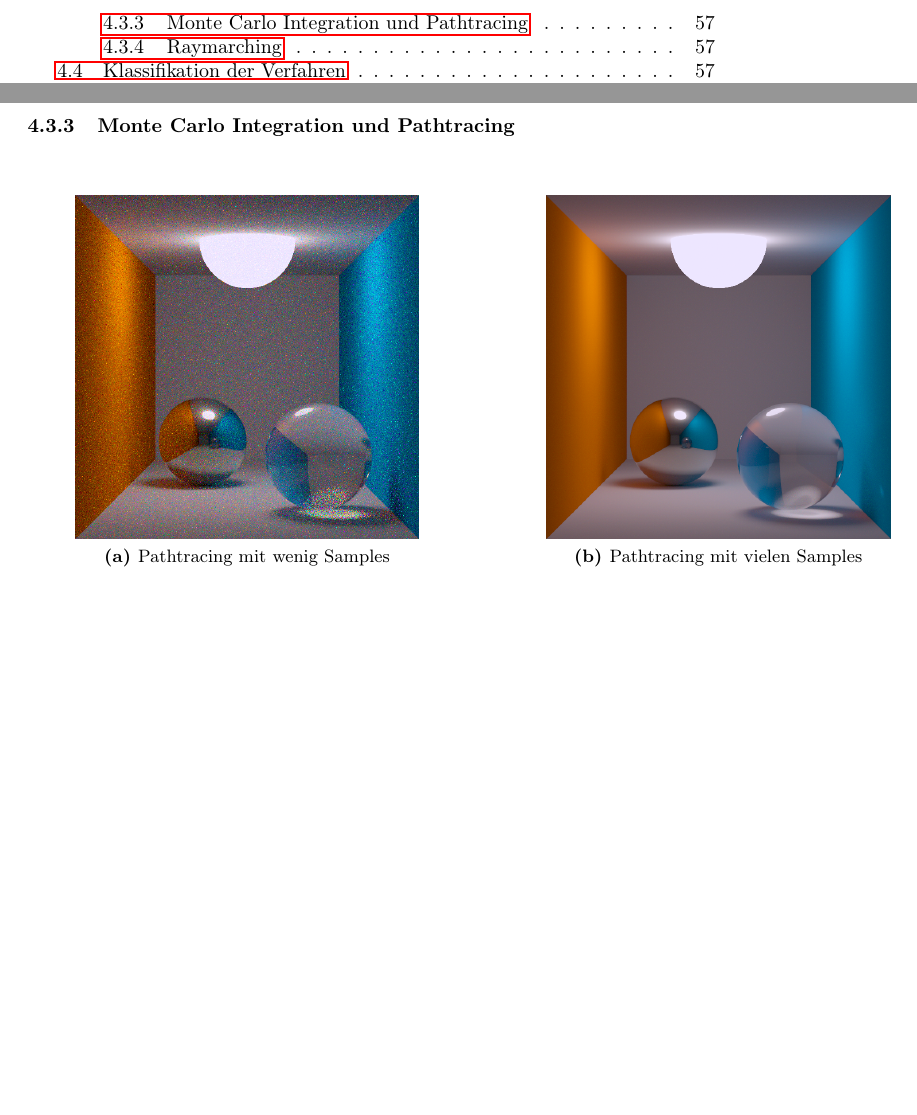
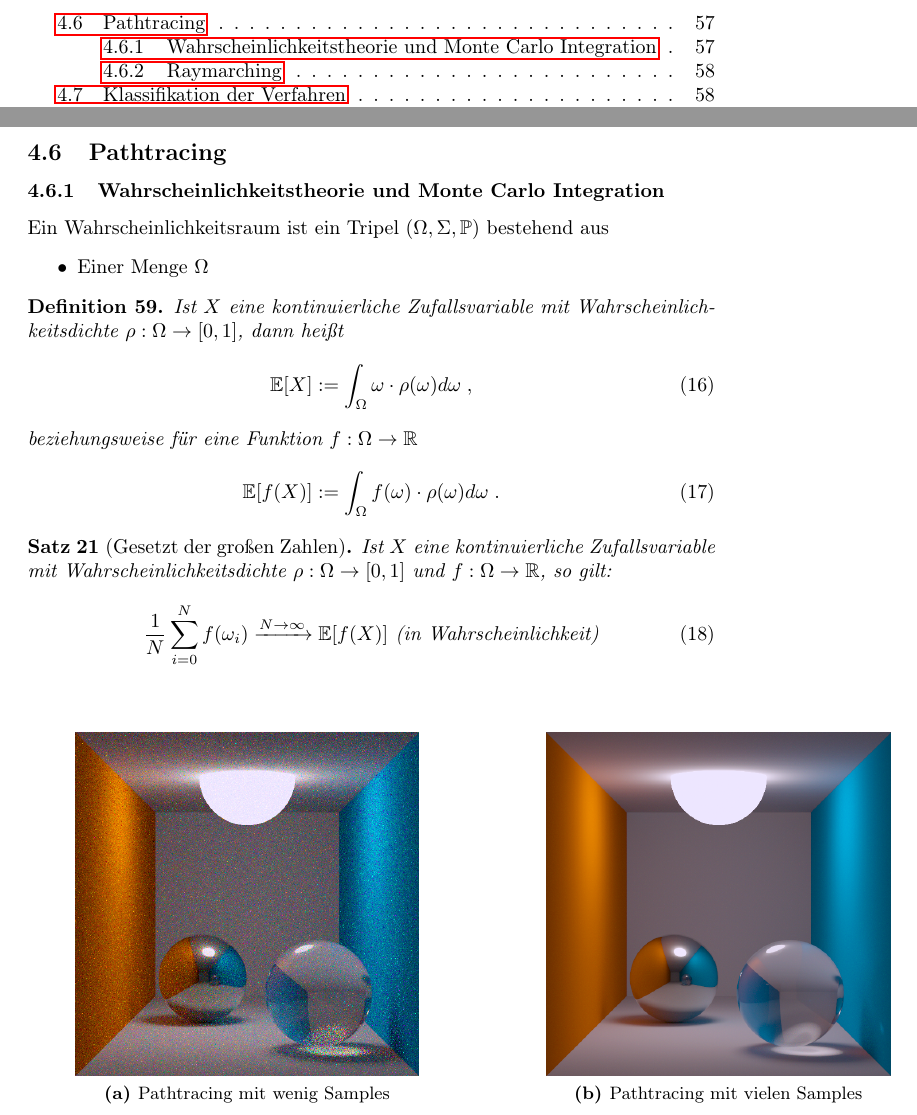
Before and after one commit to johannes-riesterer/computergrafik_skript, a LaTeX document (computergrafik.tex, which reads content/40_raytracing.tex): two parts of pages 5 and 57 of 60 before the commit and two parts of pages 5 and 57 of 61 after it, joined at a grey line, cut at the place of the change, the shorter picture padded with empty space. Compiled offline with pdfLaTeX.

Commit message:
W-Theorie und Monte Carlo integration angefangen

```diff
--- a/computergrafik.tex
+++ b/computergrafik.tex
@@ -1,7 +1,7 @@
 \documentclass[]{article}
 \usepackage[utf8]{inputenc}
 \input{preamble/preamble.tex}
-
+\usepackage{amsmath}
 \begin{document}
 %front
 \input{content/00_title}
--- a/content/40_raytracing.tex
+++ b/content/40_raytracing.tex
@@ -161,7 +161,32 @@ L_o(x, \omega_o) = L_e(x, \omega_o)  + \displaystyle \int_{\Omega}  \frac{1}{||x
     \label{fig:diffus}
 \end{figure}
 
-\subsubsection{Monte Carlo Integration und Pathtracing}
+\subsection{Pathtracing}
+\subsubsection{Wahrscheinlichkeitstheorie und Monte Carlo Integration}
+Ein Wahrscheinlichkeitsraum ist ein Tripel $(\Omega, \Sigma, \mathbb{P})$ bestehend aus
+\begin{itemize}
+\item Einer Menge $\Omega$
+\end{itemize}
+
+
+\begin{Definition}
+Ist $X$ eine kontinuierliche Zufallsvariable mit Wahrscheinlichkeitsdichte $\rho: \Omega \to [0,1]$, dann heißt
+\begin{align}
+\mathbb{E}[X] := \int_{\Omega} \omega \cdot \rho(\omega) d\omega \; ,
+\end{align}
+beziehungsweise für eine Funktion $f: \Omega \to \mathbb{R}$
+\begin{align}
+\mathbb{E}[f(X)] := \int_{\Omega} f(\omega) \cdot \rho(\omega) d\omega \; .
+\end{align}
+\end{Definition}
+
+
+\begin{Satz}[Gesetzt der großen Zahlen]
+Ist $X$ eine kontinuierliche Zufallsvariable mit Wahrscheinlichkeitsdichte $\rho: \Omega \to [0,1]$ und $f: \Omega \to \mathbb{R}$, so gilt:
+\begin{align}
+\frac{1}{N} \sum_{i= 0}^{N} f(\omega_i) \xrightarrow{ N \to \infty } \mathbb{E}[f(X)] \text{ (in Wahrscheinlichkeit)}
+\end{align}
+\end{Satz}
 \begin{figure}[H]\centering
     \subfloat[Pathtracing mit wenig Samples]{
         \hspace*{0.05\textwidth}
```
Also changed, not shown: content/40_raytracing.tex (4 more changed lines).
